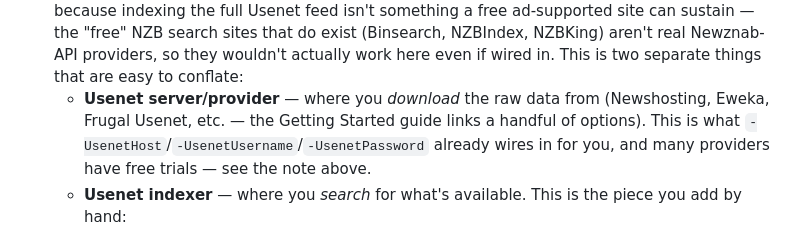
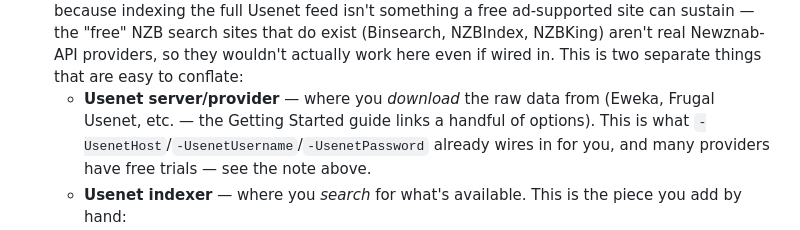
Before and after one commit to ronaldgoodchild/media-stack-installer, a Markdown page: README.md, the part around the change. GitHub-like rendering.

Commit message:
docs: drop Newshosting from the provider list in the README (#11)
Co-authored-by: Ronald Goodchild <ronaldgoodchild26@gmail.com>
Co-authored-by: Claude Sonnet 5.5 <noreply@anthropic.com>

```diff
--- a/README.md
+++ b/README.md
@@ -278,7 +278,7 @@ your own LAN (`-OpenFirewallPorts`, Tailscale funnels, port forwards), keep it s
   actually work here even if wired in. This is two separate things that
   are easy to conflate:
   - **Usenet server/provider** — where you *download* the raw data from
-    (Newshosting, Eweka, Frugal Usenet, etc. — the Getting Started guide
+    (Eweka, Frugal Usenet, etc. — the Getting Started guide
     links a handful of options). This is what
     `-UsenetHost`/`-UsenetUsername`/`-UsenetPassword` already wires in for
     you, and many providers have free trials — see the note above.
```
